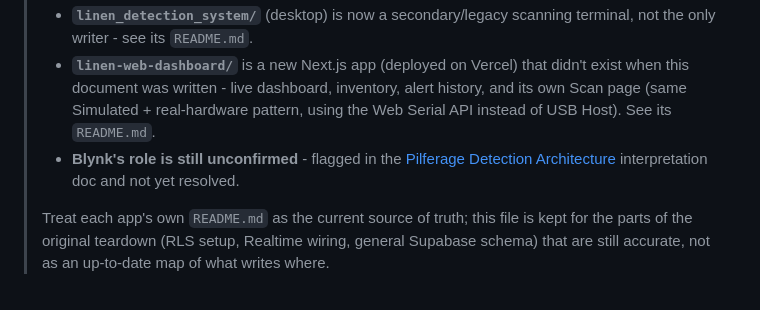
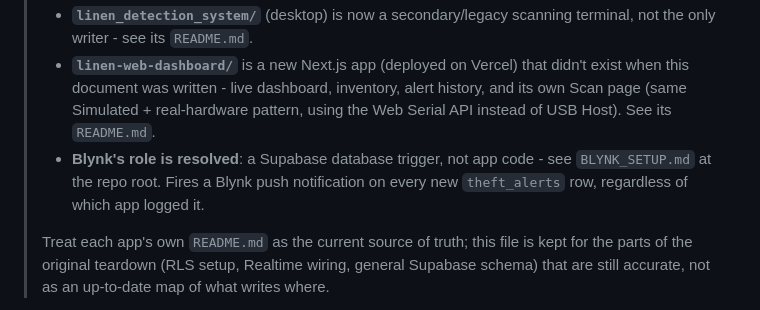
Before and after one commit to Boiya05/MATRIXIOT-LinenAlertSystem, a Markdown page: ARCHITECTURE.md, the part around the change. GitHub-like rendering.

```diff
--- a/ARCHITECTURE.md
+++ b/ARCHITECTURE.md
@@ -4,7 +4,7 @@
 > - **`linen-mobile-app-v2/` is now the primary operational app**, per the supervisor-reviewed architecture. It has a **Scan** tab that registers items and runs the exit-scan check, in Simulated mode (works everywhere) or a real USB reader mode (Android + OTG cable, needs a dev-client build - see its `hardware/README.md`).
 > - **`linen_detection_system/`** (desktop) is now a secondary/legacy scanning terminal, not the only writer - see its `README.md`.
 > - **`linen-web-dashboard/`** is a new Next.js app (deployed on Vercel) that didn't exist when this document was written - live dashboard, inventory, alert history, and its own Scan page (same Simulated + real-hardware pattern, using the Web Serial API instead of USB Host). See its `README.md`.
-> - **Blynk's role is still unconfirmed** - flagged in the [Pilferage Detection Architecture](.) interpretation doc and not yet resolved.
+> - **Blynk's role is resolved**: a Supabase database trigger, not app code - see `BLYNK_SETUP.md` at the repo root. Fires a Blynk push notification on every new `theft_alerts` row, regardless of which app logged it.
 >
 > Treat each app's own `README.md` as the current source of truth; this file is kept for the parts of the original teardown (RLS setup, Realtime wiring, general Supabase schema) that are still accurate, not as an up-to-date map of what writes where.
 
```
Also changed, not shown: BLYNK_SETUP.md (added, +127 -0 lines).
